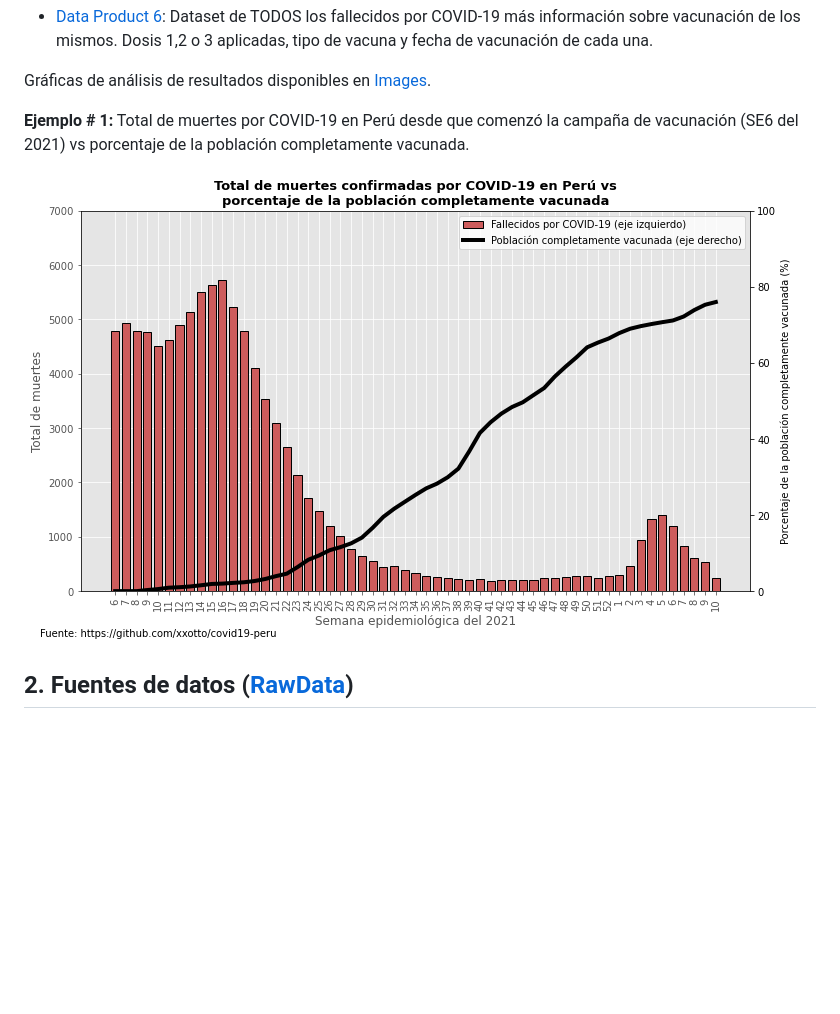
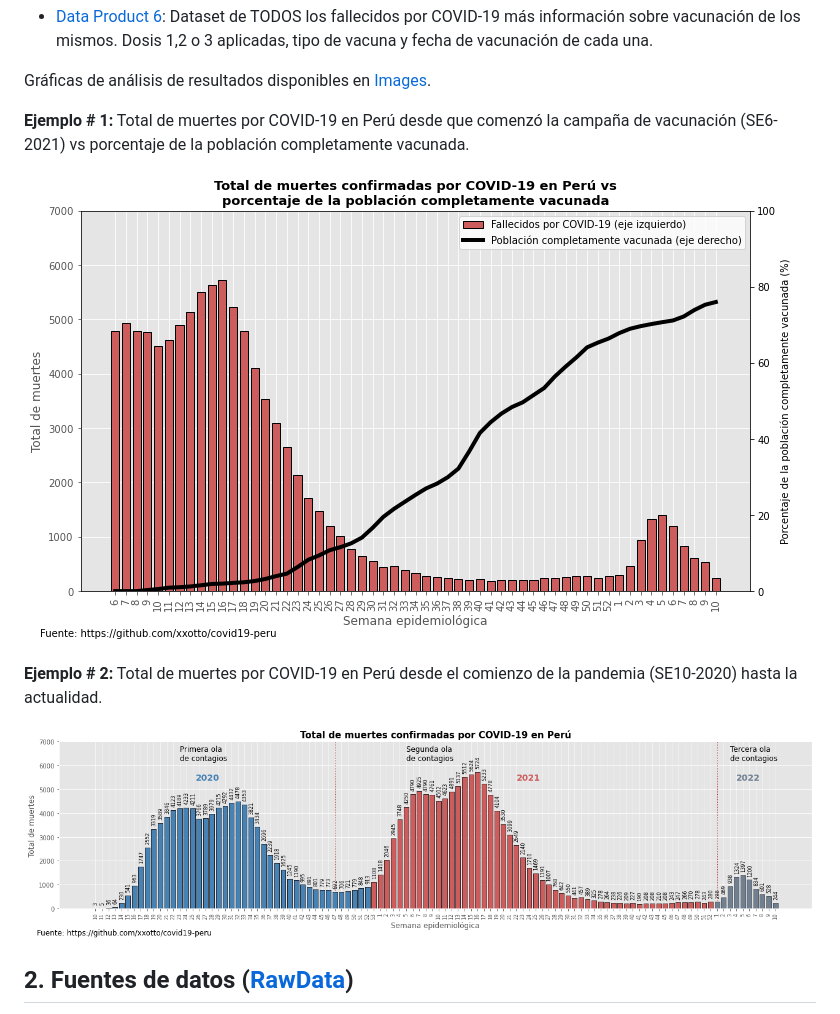
Before and after one commit to xxotto/covid19-Peru, a Markdown page: README.md, the part around the change. GitHub-like rendering; pictures changed too: Images/covid19-peru_fallecidos_vs_vacunados_x_semanaEpi.png, Images/covid19-peru_fallecidos_x_semanaEpi.png; blank space fills up the shorter version.

```diff
--- a/README.md
+++ b/README.md
@@ -33,9 +33,15 @@ Data products, datos finales o tablas resumen obtenidos se encuentran en el dire
 
 Gráficas de análisis de resultados disponibles en [Images](https://github.com/xxotto/covid19-peru/tree/main/Images).
 
-**Ejemplo # 1:** Total de muertes por COVID-19 en Perú desde que comenzó la campaña de vacunación (SE6 del 2021) vs porcentaje de la población completamente vacunada.
+**Ejemplo # 1:** Total de muertes por COVID-19 en Perú desde que comenzó la campaña de vacunación (SE6-2021) vs porcentaje de la población completamente vacunada.
 
 ![Esta es una imagen de ejemplo](https://raw.githubusercontent.com/xxotto/covid19-peru/main/Images/covid19-peru_fallecidos_vs_vacunados_x_semanaEpi.png)
+
+
+**Ejemplo # 2:** Total de muertes por COVID-19 en Perú desde el comienzo de la pandemia (SE10-2020) hasta la actualidad.
+
+![Esta es una imagen de ejemplo](https://raw.githubusercontent.com/xxotto/covid19-peru/main/Images/covid19-peru_fallecidos_x_semanaEpi.png)
+
 
 ## 2. Fuentes de datos ([RawData](https://github.com/xxotto/covid19-peru/tree/main/RawData))
 En el directorio de  se encuentran todas las bases de datos que fueron usados para generar tablas resumen y gráficas. Las fuentes de datos se encuentran "crudas", tal y como se obtuvieron a través de la [Plataforma Nacional de Datos Abiertos](https://www.datosabiertos.gob.pe/) del Gobierno del Perú.
```
Also changed, not shown: 1 other file.
